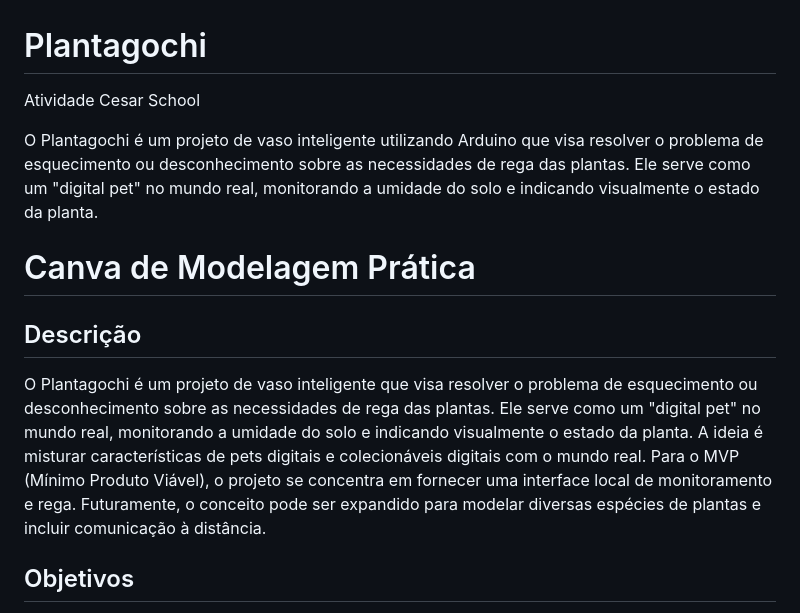
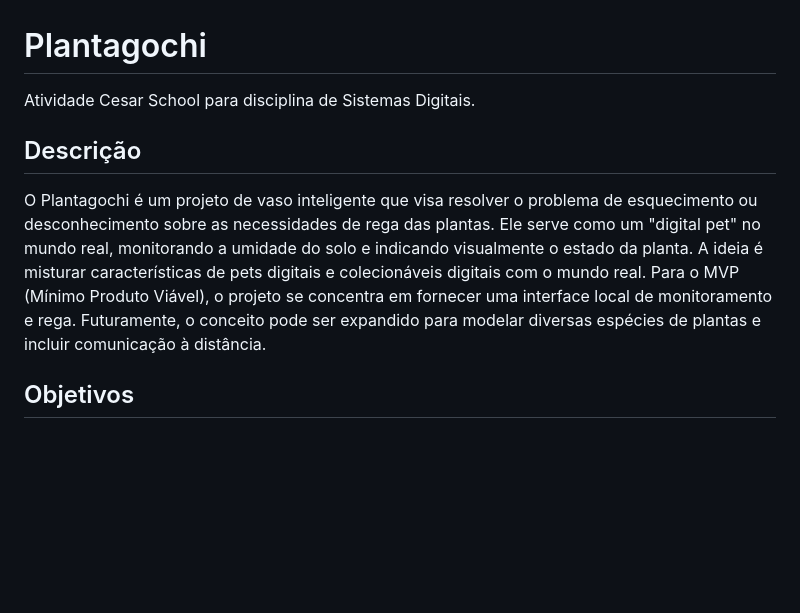
Before and after one commit to l-bonfim/Projeto-Sistemas-Digitais-Plantagoshi, a Markdown page: README.md, the part around the change. GitHub-like rendering; blank space fills up the shorter version.

```diff
--- a/README.md
+++ b/README.md
@@ -1,14 +1,9 @@
 # Plantagochi
-Atividade Cesar School
+Atividade Cesar School para disciplina de Sistemas Digitais.
 
-O Plantagochi é um projeto de vaso inteligente utilizando Arduino que visa resolver o problema de esquecimento ou desconhecimento sobre as necessidades de rega das plantas. Ele serve como um "digital pet" no mundo real, monitorando a umidade do solo e indicando visualmente o estado da planta.
-
-
-# Canva de Modelagem Prática
 ## Descrição
 O Plantagochi é um projeto de vaso inteligente que visa resolver o problema de esquecimento ou desconhecimento sobre as necessidades de rega das plantas. Ele serve como um "digital pet" no mundo real, monitorando a umidade do solo e indicando visualmente o estado da planta.
 A ideia é misturar características de pets digitais e colecionáveis digitais com o mundo real. Para o MVP (Mínimo Produto Viável), o projeto se concentra em fornecer uma interface local de monitoramento e rega. Futuramente, o conceito pode ser expandido para modelar diversas espécies de plantas e incluir comunicação à distância.
-
 
 ## Objetivos
 - Monitorar continuamente a umidade do solo da planta.
```
